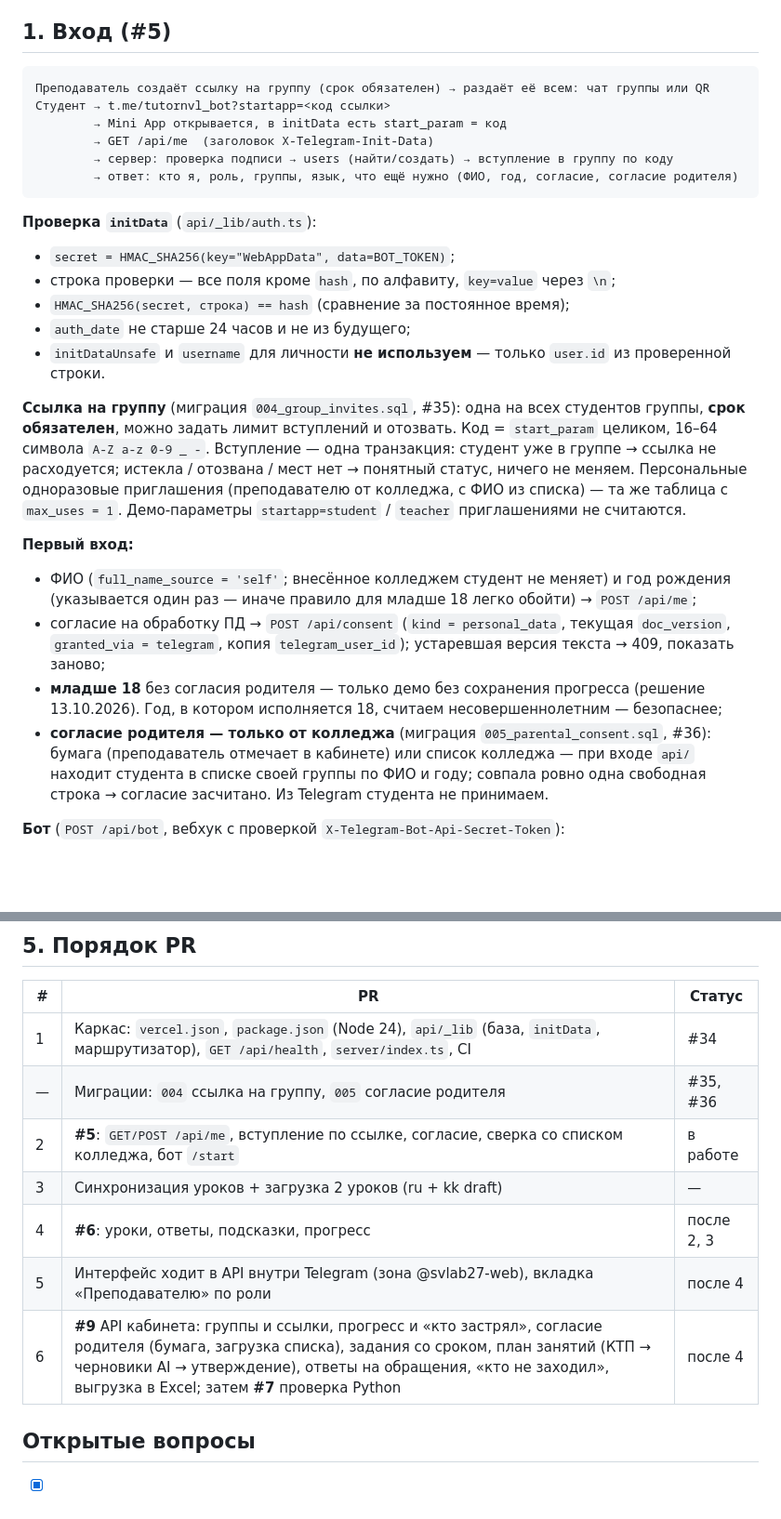
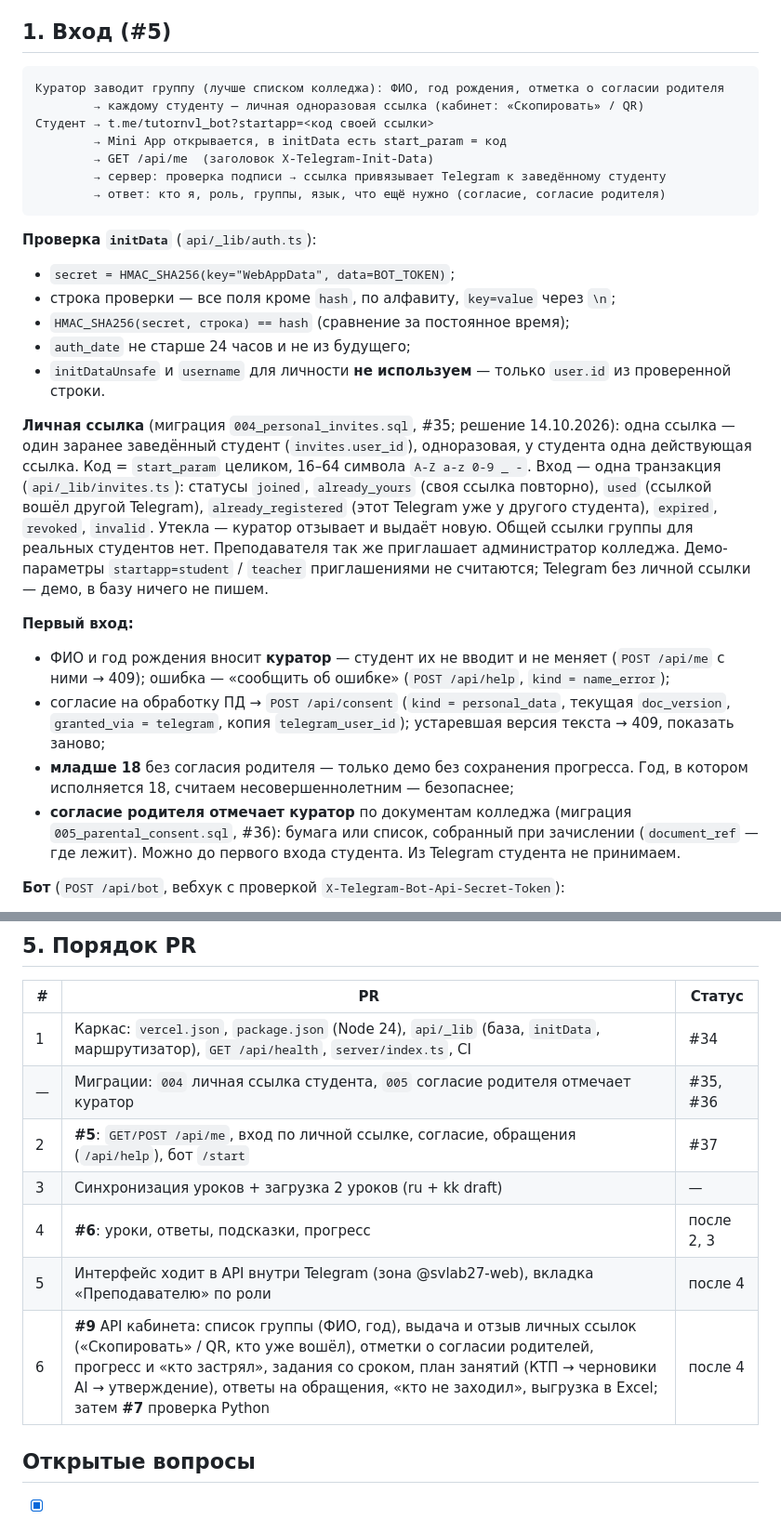
Before and after one commit to svlab27-web/college-tutor, a Markdown page: docs/api.md, 2 parts joined by grey strips. Shown at 93% size. Rendered like a GitHub page; blank space fills up the shorter version.

Commit message:
feat: вход по личной ссылке от куратора вместо ввода ФИО студентом (решение 14.10.2026)
- invites: bindInvite привязывает Telegram к заранее заведённому студенту
  (joined / already_yours / used / already_registered / expired / revoked / invalid)
- GET /api/me: без личной ссылки — демо, в базу ничего не пишем
- POST /api/me: только язык; ФИО и год — 409, их вносит куратор
- POST /api/consent: только для заведённых студентов
- POST /api/help: «нужна помощь» / «ошибка в ФИО» → help_requests группы
- убраны сверка со списком колледжа и ввод ФИО/года студентом
- тесты на Postgres переписаны под новый сценарий; docs/api.md — раздел «Вход»

Co-Authored-By: Claude Opus 5.5 <noreply@anthropic.com>

````diff
--- a/docs/api.md
+++ b/docs/api.md
@@ -25,12 +25,13 @@
 ## 1. Вход (#5)
 
 ```
-Преподаватель создаёт ссылку на группу (срок обязателен) → раздаёт её всем: чат группы или QR
-Студент → t.me/tutornvl_bot?startapp=<код ссылки>
+Куратор заводит группу (лучше списком колледжа): ФИО, год рождения, отметка о согласии родителя
+        → каждому студенту — личная одноразовая ссылка (кабинет: «Скопировать» / QR)
+Студент → t.me/tutornvl_bot?startapp=<код своей ссылки>
         → Mini App открывается, в initData есть start_param = код
         → GET /api/me  (заголовок X-Telegram-Init-Data)
-        → сервер: проверка подписи → users (найти/создать) → вступление в группу по коду
-        → ответ: кто я, роль, группы, язык, что ещё нужно (ФИО, год, согласие, согласие родителя)
+        → сервер: проверка подписи → ссылка привязывает Telegram к заведённому студенту
+        → ответ: кто я, роль, группы, язык, что ещё нужно (согласие, согласие родителя)
 ```
 
 **Проверка `initData`** (`api/_lib/auth.ts`):
@@ -40,13 +41,13 @@
 - `auth_date` не старше 24 часов и не из будущего;
 - `initDataUnsafe` и `username` для личности **не используем** — только `user.id` из проверенной строки.
 
-**Ссылка на группу** (миграция `004_group_invites.sql`, #35): одна на всех студентов группы, **срок обязателен**, можно задать лимит вступлений и отозвать. Код = `start_param` целиком, 16–64 символа `A-Z a-z 0-9 _ -`. Вступление — одна транзакция: студент уже в группе → ссылка не расходуется; истекла / отозвана / мест нет → понятный статус, ничего не меняем. Персональные одноразовые приглашения (преподавателю от колледжа, с ФИО из списка) — та же таблица с `max_uses = 1`. Демо-параметры `startapp=student` / `teacher` приглашениями не считаются.
+**Личная ссылка** (миграция `004_personal_invites.sql`, #35; решение 14.10.2026): одна ссылка — один заранее заведённый студент (`invites.user_id`), одноразовая, у студента одна действующая ссылка. Код = `start_param` целиком, 16–64 символа `A-Z a-z 0-9 _ -`. Вход — одна транзакция (`api/_lib/invites.ts`): статусы `joined`, `already_yours` (своя ссылка повторно), `used` (ссылкой вошёл другой Telegram), `already_registered` (этот Telegram уже у другого студента), `expired`, `revoked`, `invalid`. Утекла — куратор отзывает и выдаёт новую. Общей ссылки группы для реальных студентов нет. Преподавателя так же приглашает администратор колледжа. Демо-параметры `startapp=student` / `teacher` приглашениями не считаются; Telegram без личной ссылки — демо, в базу ничего не пишем.
 
 **Первый вход:**
-- ФИО (`full_name_source = 'self'`; внесённое колледжем студент не меняет) и год рождения (указывается один раз — иначе правило для младше 18 легко обойти) → `POST /api/me`;
+- ФИО и год рождения вносит **куратор** — студент их не вводит и не меняет (`POST /api/me` с ними → 409); ошибка — «сообщить об ошибке» (`POST /api/help`, `kind = name_error`);
 - согласие на обработку ПД → `POST /api/consent` (`kind = personal_data`, текущая `doc_version`, `granted_via = telegram`, копия `telegram_user_id`); устаревшая версия текста → 409, показать заново;
-- **младше 18** без согласия родителя — только демо без сохранения прогресса (решение 13.10.2026). Год, в котором исполняется 18, считаем несовершеннолетним — безопаснее;
-- **согласие родителя — только от колледжа** (миграция `005_parental_consent.sql`, #36): бумага (преподаватель отмечает в кабинете) или список колледжа — при входе `api/` находит студента в списке своей группы по ФИО и году; совпала ровно одна свободная строка → согласие засчитано. Из Telegram студента не принимаем.
+- **младше 18** без согласия родителя — только демо без сохранения прогресса. Год, в котором исполняется 18, считаем несовершеннолетним — безопаснее;
+- **согласие родителя отмечает куратор** по документам колледжа (миграция `005_parental_consent.sql`, #36): бумага или список, собранный при зачислении (`document_ref` — где лежит). Можно до первого входа студента. Из Telegram студента не принимаем.
 
 **Бот** (`POST /api/bot`, вебхук с проверкой `X-Telegram-Bot-Api-Secret-Token`):
 - ответ уходит прямо в ответе на вебхук — без исходящих запросов и без токена бота в коде обработчика;
@@ -99,12 +100,12 @@
 | # | PR | Статус |
 |---|---|---|
 | 1 | Каркас: `vercel.json`, `package.json` (Node 24), `api/_lib` (база, `initData`, маршрутизатор), `GET /api/health`, `server/index.ts`, CI | #34 |
-| — | Миграции: `004` ссылка на группу, `005` согласие родителя | #35, #36 |
-| 2 | **#5**: `GET/POST /api/me`, вступление по ссылке, согласие, сверка со списком колледжа, бот `/start` | в работе |
+| — | Миграции: `004` личная ссылка студента, `005` согласие родителя отмечает куратор | #35, #36 |
+| 2 | **#5**: `GET/POST /api/me`, вход по личной ссылке, согласие, обращения (`/api/help`), бот `/start` | #37 |
 | 3 | Синхронизация уроков + загрузка 2 уроков (ru + kk draft) | — |
 | 4 | **#6**: уроки, ответы, подсказки, прогресс | после 2, 3 |
 | 5 | Интерфейс ходит в API внутри Telegram (зона @svlab27-web), вкладка «Преподавателю» по роли | после 4 |
-| 6 | **#9** API кабинета: группы и ссылки, прогресс и «кто застрял», согласие родителя (бумага, загрузка списка), задания со сроком, план занятий (КТП → черновики AI → утверждение), ответы на обращения, «кто не заходил», выгрузка в Excel; затем **#7** проверка Python | после 4 |
+| 6 | **#9** API кабинета: список группы (ФИО, год), выдача и отзыв личных ссылок («Скопировать» / QR, кто уже вошёл), отметки о согласии родителей, прогресс и «кто застрял», задания со сроком, план занятий (КТП → черновики AI → утверждение), ответы на обращения, «кто не заходил», выгрузка в Excel; затем **#7** проверка Python | после 4 |
 
 ## Открытые вопросы
 
````
Also changed, not shown: other parts of docs/api.md (+4 -4 lines).
